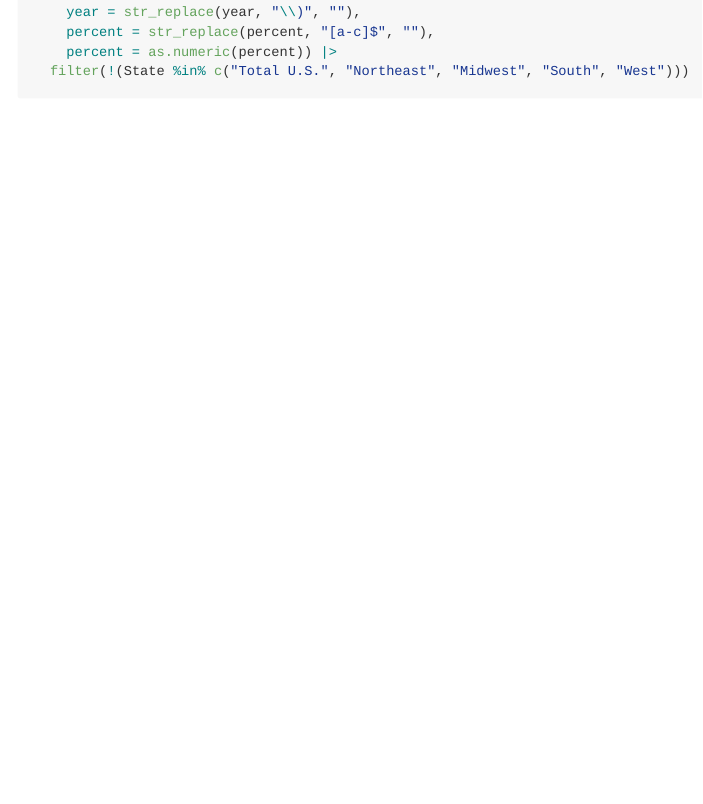
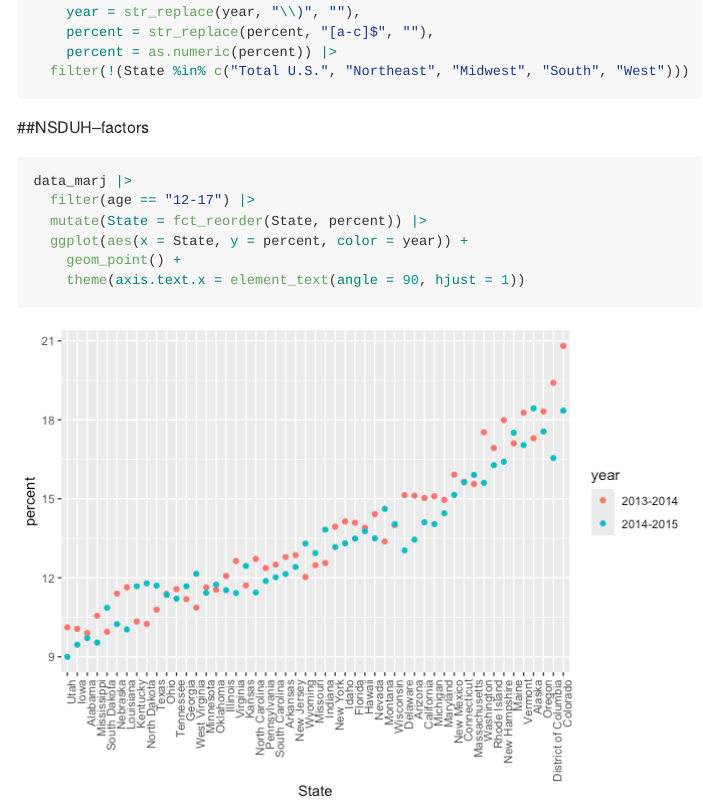
Before and after one commit to mj3229/data_wrangling_i, an R Markdown document (strings_factors.Rmd): the page in a window 1100 px wide, from 4000 px down. The pictures show the output file strings_factors.md that the author committed with the source, drawn offline in the style of GitHub; long lines of code are wrapped.

Commit message:
NSDUH -- factors

````diff
--- a/strings_factors.Rmd
+++ b/strings_factors.Rmd
@@ -134,7 +134,13 @@ data_marj =
   filter(!(State %in% c("Total U.S.", "Northeast", "Midwest", "South", "West")))
 ```
 
+##NSDUH--factors
 
 ```{r}
-
+data_marj |>
+  filter(age == "12-17") |>
+  mutate(State = fct_reorder(State, percent)) |>
+  ggplot(aes(x = State, y = percent, color = year)) +
+    geom_point() +
+    theme(axis.text.x = element_text(angle = 90, hjust = 1))
 ```
````
Also changed, not shown: strings_factors.md, strings_factors_files/figure-gfm/unnamed-chunk-10-1.png (added).
